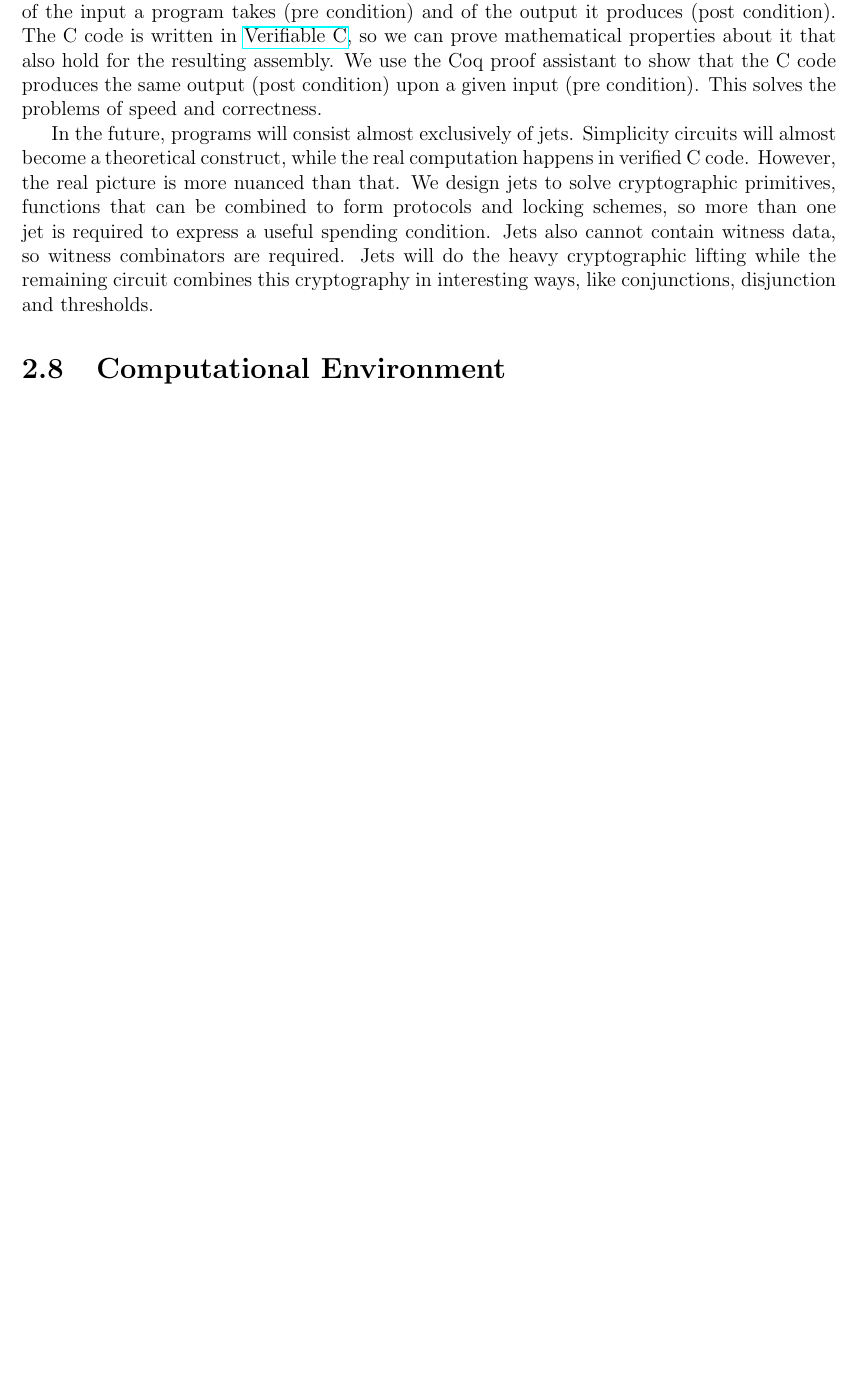
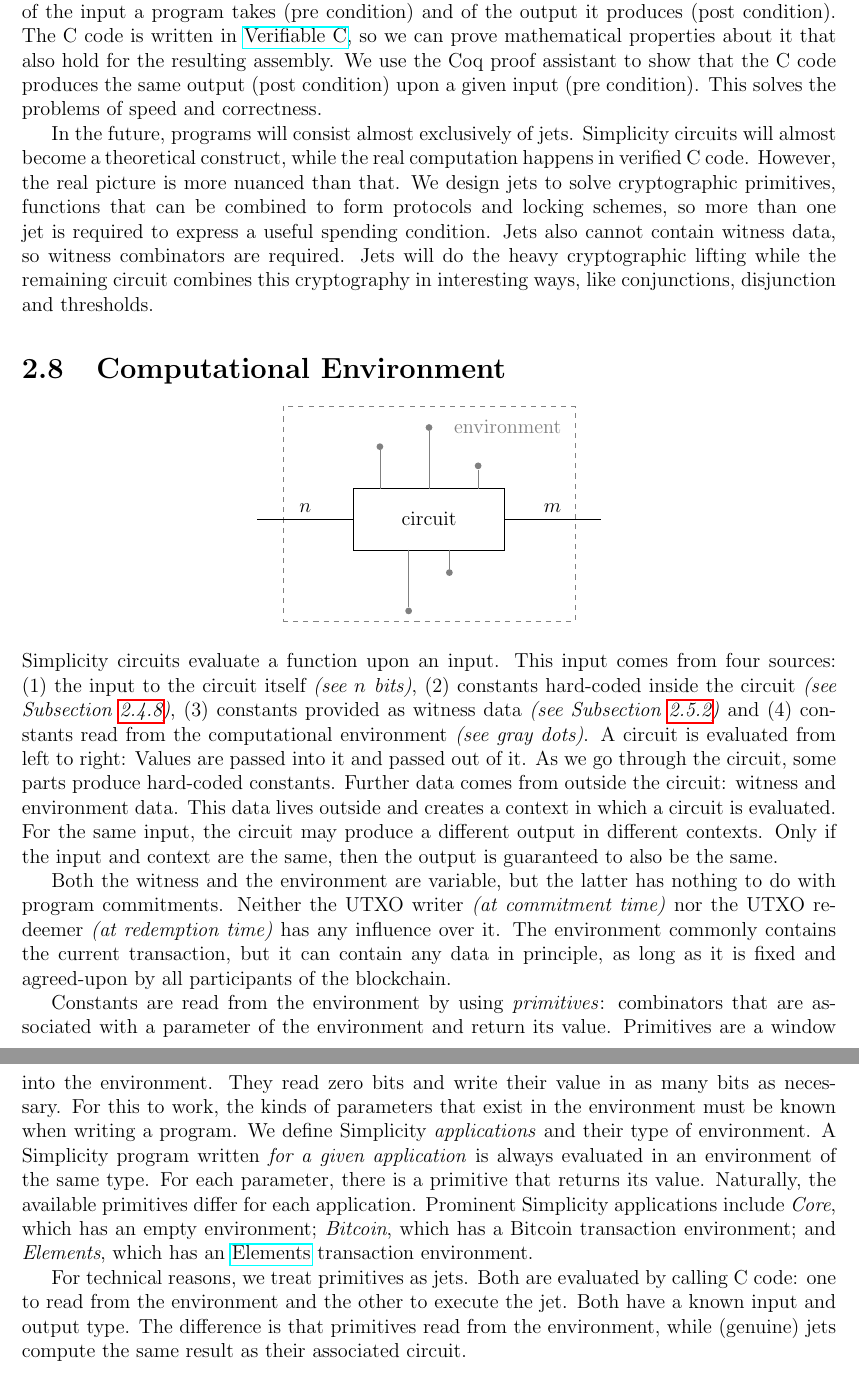
Before and after one commit to chlewe/simple-introduction, a LaTeX document (main.tex, which reads chapters/declarative.tex, figures/bits/environment.tex): part of page 14 of 16 before the commit and two parts of pages 14 and 15 of 17 after it, the two joined at a grey line, cut so that both start at the same text, the shorter picture padded with empty space. Compiled offline with pdfLaTeX.

Commit message:
Add section on environment

```diff
--- a/chapters/declarative.tex
+++ b/chapters/declarative.tex
@@ -717,7 +718,58 @@ like conjunctions, disjunction and thresholds.
 \section{Computational Environment}%
 \label{sec:environment}
 
-% primitive (always part of jet)
+\input{figures/bits/environment}
+%
+Simplicity circuits evaluate a function upon an input.
+This input comes from four sources:
+(1) the input to the circuit itself \emph{(see $n$ bits)},
+(2) constants hard-coded inside the circuit \emph{(see Subsection~\ref{ssec:scribe})},
+(3) constants provided as witness data \emph{(see Subsection~\ref{ssec:witness})} and
+(4) constants read from the computational environment \emph{(see gray dots)}.
+%
+A circuit is evaluated from left to right:
+Values are passed into it and passed out of it.
+As we go through the circuit,
+some parts produce hard-coded constants.
+Further data comes from outside the circuit: witness and environment data.
+This data lives outside and creates a context in which a circuit is evaluated.
+For the same input,
+the circuit may produce a different output in different contexts.
+Only if the input and context are the same,
+then the output is guaranteed to also be the same.
+
+Both the witness and the environment are variable,
+but the latter has nothing to do with program commitments.
+Neither the UTXO writer \emph{(at commitment time)}
+nor the UTXO redeemer \emph{(at redemption time)} has any influence over it.
+%
+The environment commonly contains the current transaction,
+but it can contain any data in principle,
+as long as it is fixed and agreed-upon by all participants of the blockchain.
+
+Constants are read from the environment by using \emph{primitives}:
+combinators that are associated with a parameter of the environment and return its value.
+Primitives are a window into the environment.
+They read zero bits and write their value in as many bits as necessary.
+For this to work,
+the kinds of parameters that exist in the environment must be known when writing a program.
+We define Simplicity \emph{applications} and their type of environment.
+A Simplicity program written \emph{for a given application} is always evaluated in an environment of the same type.
+For each parameter,
+there is a primitive that returns its value.
+Naturally,
+the available primitives differ for each application.
+Prominent Simplicity applications include \emph{Core}, which has an empty environment;
+\emph{Bitcoin}, which has a Bitcoin transaction environment; and
+\emph{Elements}, which has an \href{https://elementsproject.org/}{Elements} transaction environment.
+
+For technical reasons,
+we treat primitives as jets.
+Both are evaluated by calling C code:
+one to read from the environment and the other to execute the jet.
+Both have a known input and output type.
+The difference is that primitives read from the environment,
+while (genuine) jets compute the same result as their associated circuit.
 
 % \section{Blockchain Application}
 % schnorr example
--- /dev/null
+++ b/figures/bits/environment.tex
@@ -0,0 +1,33 @@
+\begin{center}
+\begin{tikzpicture}
+    \node (src) {};
+
+    \node[gate, right=2cm of src, inner xsep=1cm, inner ysep=0.5cm] (0) {circuit};
+
+    \node[above left=-0.3cm and -0.7cm of 0] (00anchor) {};
+    \node[above=-0.3cm of 0] (01anchor) {};
+    \node[above right=-0.3cm and -0.7cm of 0] (02anchor) {};
+    \node[below left=-0.3cm and -1.3cm of 0] (03anchor) {};
+    \node[below right=-0.3cm and -1.3cm of 0] (04anchor) {};
+
+    \node[envvar, above=0.8cm of 00anchor] (00) {};
+    \node[envvar, above=1.2cm of 01anchor] (01) {};
+    \node[envvar, above=0.4cm of 02anchor] (02) {};
+    \node[envvar, below=1.2cm of 03anchor] (03) {};
+    \node[envvar, below=0.4cm of 04anchor] (04) {};
+    \node[text=gray, above right=1cm and -1.2cm of 0] (env) {environment};
+    \node[text=gray, above left=1cm and -1.2cm of 0] (phantomenv) {\phantom{environment}};
+
+    \draw[draw=gray] (00anchor) -- (00) {};
+    \draw[draw=gray] (01anchor) -- (01) {};
+    \draw[draw=gray] (02anchor) -- (02) {};
+    \draw[draw=gray] (03anchor) -- (03) {};
+    \draw[draw=gray] (04anchor) -- (04) {};
+    \node[subcircuit, fit=(0) (00) (01) (02) (03) (04) (env) (phantomenv)] {};
+
+    \node[right=2cm of 0] (tgt) {};
+
+    \draw (src) -- node[above]{$n$} (0);
+    \draw (0) -- node[above]{$m$} (tgt);
+\end{tikzpicture}
+\end{center}
--- a/main.tex
+++ b/main.tex
@@ -12,6 +12,7 @@
     , gate/.style={draw}%
     , pair/.style={draw, circle, inner sep=0cm}%
     , subcircuit/.style={draw=gray, dashed}%
+    , envvar/.style={circle, fill=gray, inner sep=0.05cm}%
     , >={Stealth[]}%
 }
 
```
Also changed, not shown: chapters/declarative.tex (3 more changed lines).
